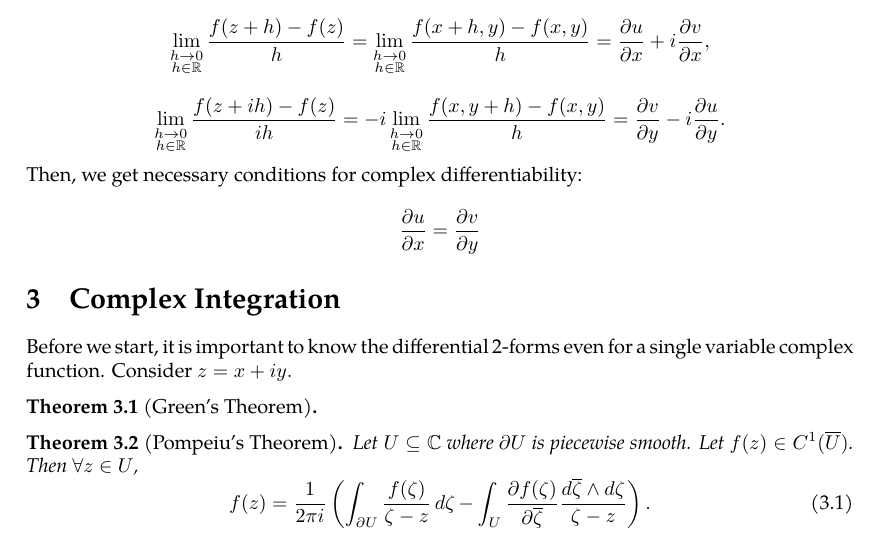
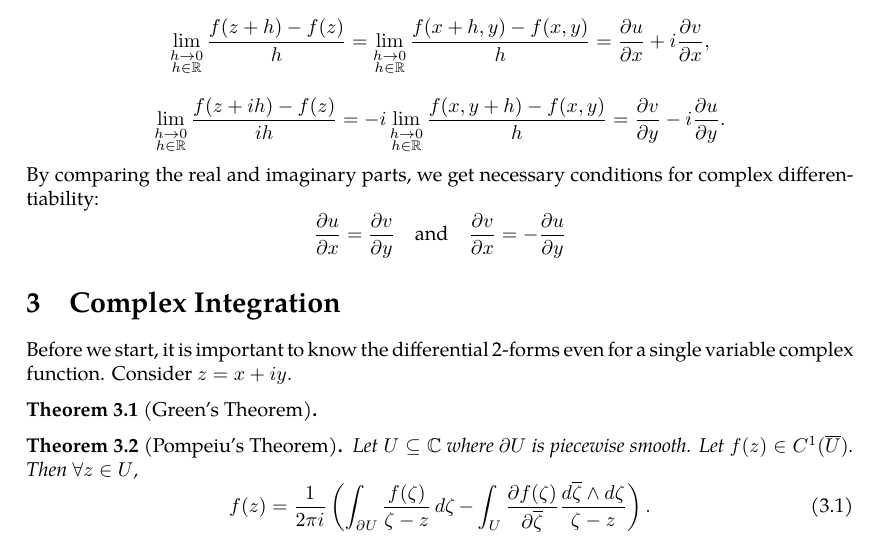
Before and after one commit to slipperking/complex-analysis-latex, a LaTeX document (main.tex): part of page 7 of 7, cut so that both start at the same text. Compiled offline with pdfLaTeX.

Commit message:
overleaf_to_git (Sat May 17 16:30:20 2025 -0700): update main.tex from r1222 to r1239

```diff
--- a/main.tex
+++ b/main.tex
@@ -184,8 +184,8 @@ We can consider \(f(z)\) to be a bivariate function \(f(x,y)\) for \(z=x+iy\). T
 \[\lim_{\substack{h\to0\\h\in\mathbb{R}}}\frac{f(z+h)-f(z)}{h}=\lim_{\substack{h\to0\\h\in\mathbb{R}}}\frac{f(z+ih)-f(z)}{ih}.\] Expressing \(f(z)\) as $f(x,y)=u(x,y)+iv(x,y)$,
 \[\lim_{\substack{h\to0\\h\in\mathbb{R}}}\frac{f(z+h)-f(z)}{h}=\lim_{\substack{h\to0\\h\in\mathbb{R}}}\frac{f(x+h,y)-f(x,y)}{h}=\pdv{u}{x}+i\pdv{v}{x},\]
 \[\lim_{\substack{h\to0\\h\in\mathbb{R}}}\frac{f(z+ih)-f(z)}{ih}=-i\lim_{\substack{h\to0\\h\in\mathbb{R}}}\frac{f(x,y+h)-f(x,y)}{h}=\pdv{v}{y}-i\pdv{u}{y}.\]
-Then, we get necessary conditions for complex differentiability:
-\[\pdv{u}{x}=\pdv{v}{y}\]
+By comparing the real and imaginary parts, we get necessary conditions for complex differentiability:
+\[\pdv{u}{x}=\pdv{v}{y}\quad\text{and}\quad\pdv{v}{x}=-\pdv{u}{y}\]
 \section{Complex Integration}
 Before we start, it is important to know the differential 2-forms even for a single variable complex function. Consider \(z=x+iy.\)
 \begin{theorem}[Green's Theorem]\label{theorem:complexgreen}
```
